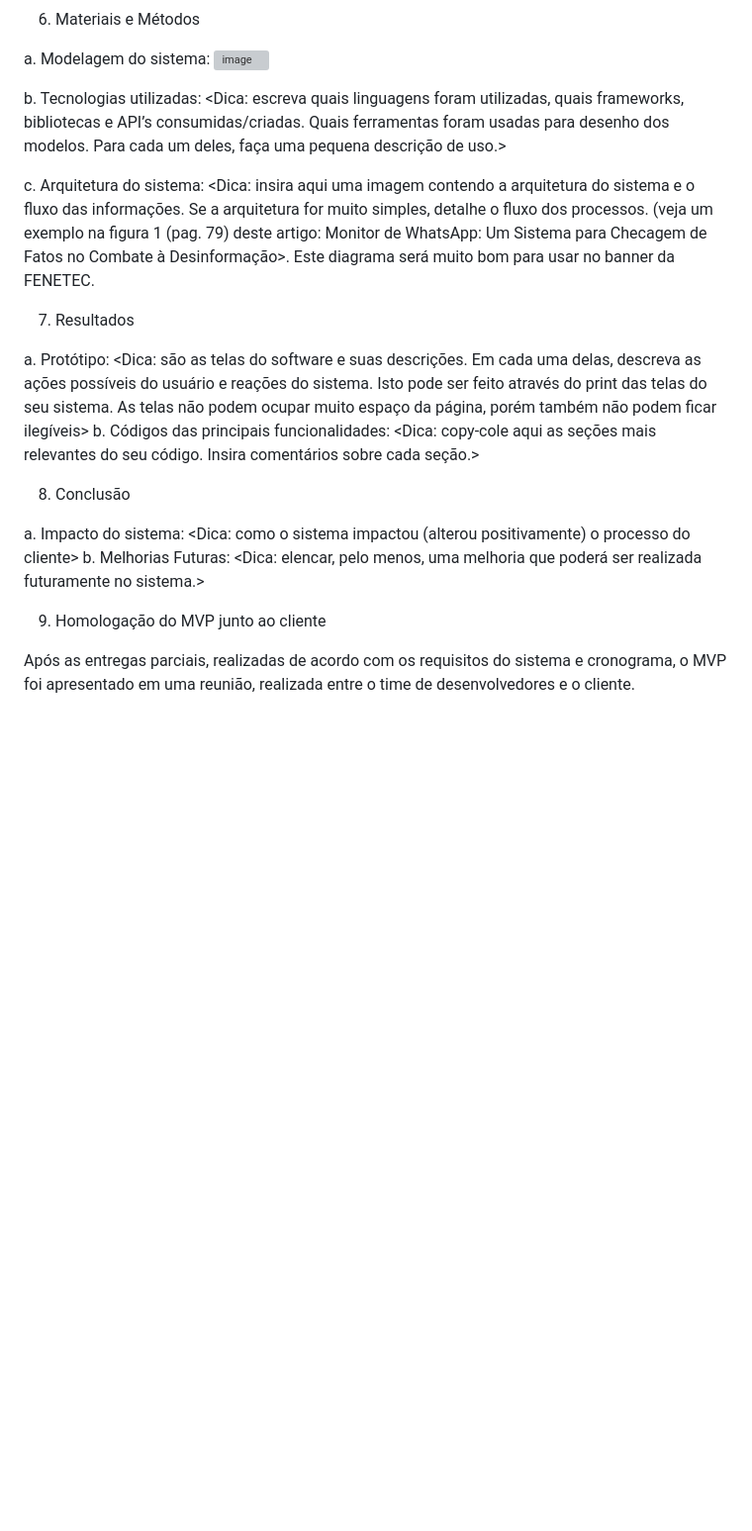
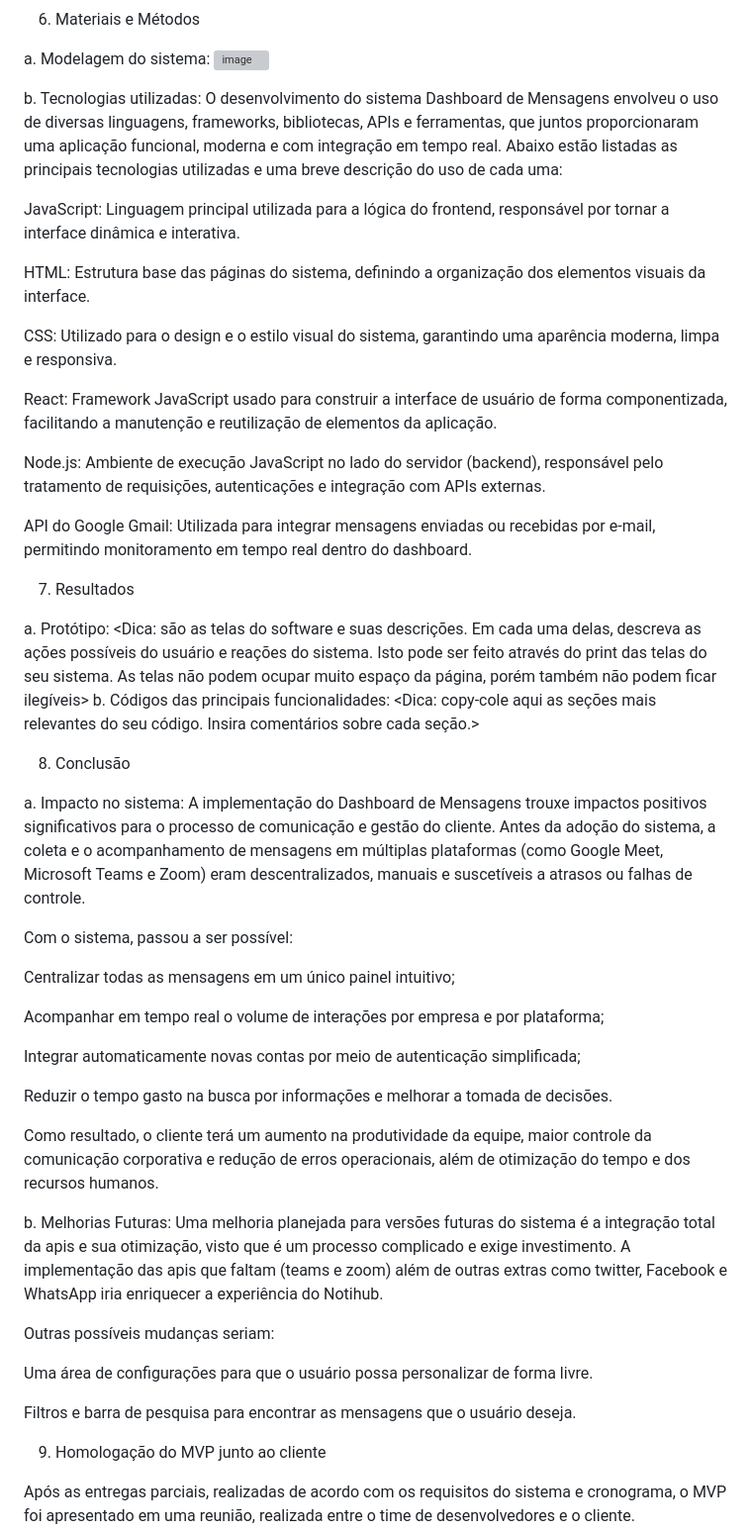
Before and after one commit to unimetrocamp-startupclass/LTD.2025.1.024-NotiHub, a Markdown page: README.md, the part around the change. Shown: that part at 99% size. Drawn GitHub-style; blank space fills up the shorter version; grey boxes are pictures that could not be loaded.

```diff
--- a/README.md
+++ b/README.md
@@ -125,9 +125,19 @@ Todas as informações obtidas das APIs devem ser protegidas por criptografia du
 
 a.	Modelagem do sistema: ![image](https://github.com/user-attachments/assets/1e9b050d-28b9-4482-a9c1-d8e6ff5abf39)
 
-b.	Tecnologias utilizadas: <Dica: escreva quais linguagens foram utilizadas, quais  frameworks, bibliotecas e API’s consumidas/criadas. Quais ferramentas foram usadas para desenho dos modelos. Para cada um deles, faça uma pequena descrição de uso.>
+b.	Tecnologias utilizadas: O desenvolvimento do sistema Dashboard de Mensagens envolveu o uso de diversas linguagens, frameworks, bibliotecas, APIs e ferramentas, que juntos proporcionaram uma aplicação funcional, moderna e com integração em tempo real. Abaixo estão listadas as principais tecnologias utilizadas e uma breve descrição do uso de cada uma:
 
-c.	Arquitetura do sistema: <Dica: insira aqui uma imagem contendo a arquitetura do sistema e o fluxo das informações. Se a arquitetura for muito simples, detalhe o fluxo dos processos. (veja um exemplo na figura 1 (pag. 79) deste artigo: Monitor de WhatsApp: Um Sistema para Checagem de Fatos no Combate à Desinformação>. Este diagrama será muito bom para usar no banner da FENETEC.
+JavaScript: Linguagem principal utilizada para a lógica do frontend, responsável por tornar a interface dinâmica e interativa.
+
+HTML: Estrutura base das páginas do sistema, definindo a organização dos elementos visuais da interface.
+
+CSS: Utilizado para o design e o estilo visual do sistema, garantindo uma aparência moderna, limpa e responsiva.
+
+React: Framework JavaScript usado para construir a interface de usuário de forma componentizada, facilitando a manutenção e reutilização de elementos da aplicação.
+
+Node.js: Ambiente de execução JavaScript no lado do servidor (backend), responsável pelo tratamento de requisições, autenticações e integração com APIs externas.
+
+API do Google Gmail: Utilizada para integrar mensagens enviadas ou recebidas por e-mail, permitindo monitoramento em tempo real dentro do dashboard.
 
 
 7.	Resultados
@@ -137,9 +147,27 @@ b.	Códigos das principais funcionalidades: <Dica: copy-cole aqui as seções ma
 
 8.	Conclusão
 
-a.	Impacto do sistema: <Dica: como o sistema impactou (alterou positivamente) o processo do cliente>
-b.	Melhorias Futuras: <Dica: elencar, pelo menos, uma melhoria que poderá ser realizada futuramente no sistema.>
+a. Impacto no sistema: A implementação do Dashboard de Mensagens trouxe impactos positivos significativos para o processo de comunicação e gestão do cliente. Antes da adoção do sistema, a coleta e o acompanhamento de mensagens em múltiplas plataformas (como Google Meet, Microsoft Teams e Zoom) eram descentralizados, manuais e suscetíveis a atrasos ou falhas de controle.
 
+Com o sistema, passou a ser possível:
+
+Centralizar todas as mensagens em um único painel intuitivo;
+
+Acompanhar em tempo real o volume de interações por empresa e por plataforma;
+
+Integrar automaticamente novas contas por meio de autenticação simplificada;
+
+Reduzir o tempo gasto na busca por informações e melhorar a tomada de decisões.
+
+Como resultado, o cliente terá um aumento na produtividade da equipe, maior controle da comunicação corporativa e redução de erros operacionais, além de otimização do tempo e dos recursos humanos.
+
+b. Melhorias Futuras: Uma melhoria planejada para versões futuras do sistema é a integração total da apis e sua otimização, visto que é um processo complicado e exige investimento. A implementação das apis que faltam (teams e zoom) além de outras extras como twitter, Facebook e WhatsApp iria enriquecer a experiência do Notihub.
+
+Outras possíveis mudanças seriam:
+
+Uma área de configurações para que o usuário possa personalizar de forma livre.
+
+Filtros e barra de pesquisa para encontrar as mensagens que o usuário deseja.
 
 9.	Homologação do MVP junto ao cliente
 
```
